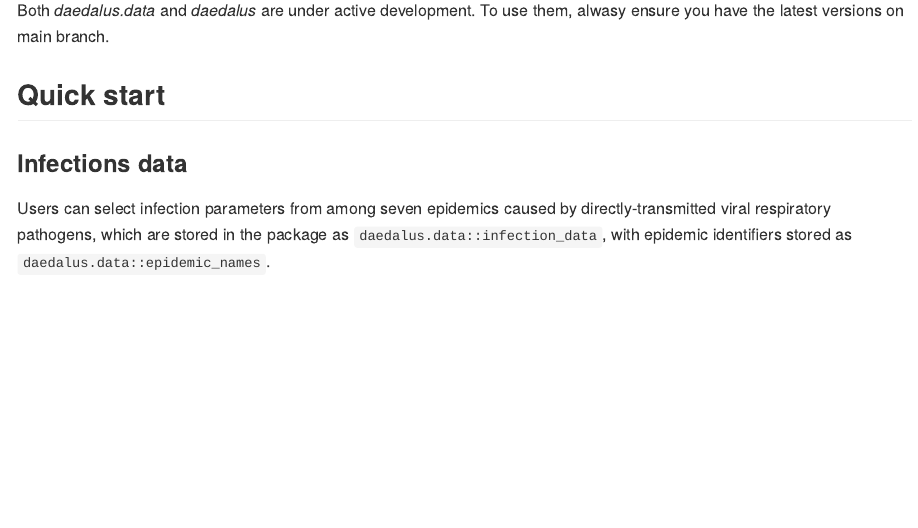
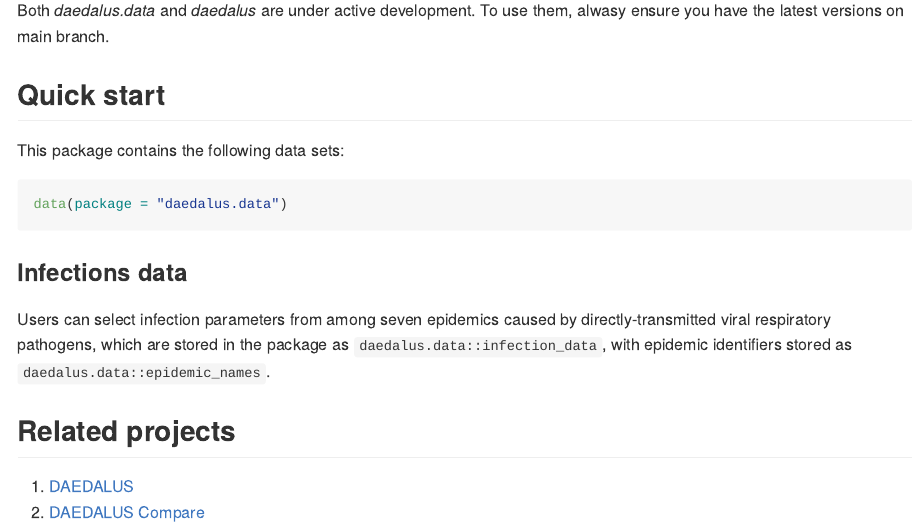
Before and after one commit to jameel-institute/daedalus.data, an R Markdown document (README.Rmd): the page in a window 1100 px wide, from 700 px down. The pictures show the output file README.md that the author committed with the source, drawn offline in the style of GitHub; badge pictures from the web are left out.

Commit message:
render README

````diff
--- a/README.Rmd
+++ b/README.Rmd
@@ -57,6 +57,17 @@ Both _daedalus.data_ and _daedalus_ are under active development. To use them, a
 
 ## Quick start
 
+This package contains the following data sets:
+```r
+data(package = "daedalus.data")
+```
+
 ### Infections data
 
 Users can select infection parameters from among seven epidemics caused by directly-transmitted viral respiratory pathogens, which are stored in the package as `daedalus.data::infection_data`, with epidemic identifiers stored as `daedalus.data::epidemic_names`.
+
+
+## Related projects
+
+1. [DAEDALUS](https://jameel-institute.github.io/daedalus/)
+2. [DAEDALUS Compare](https://github.com/jameel-institute/daedalus.compare)
````
Also changed, not shown: README.md, 1 other file.
